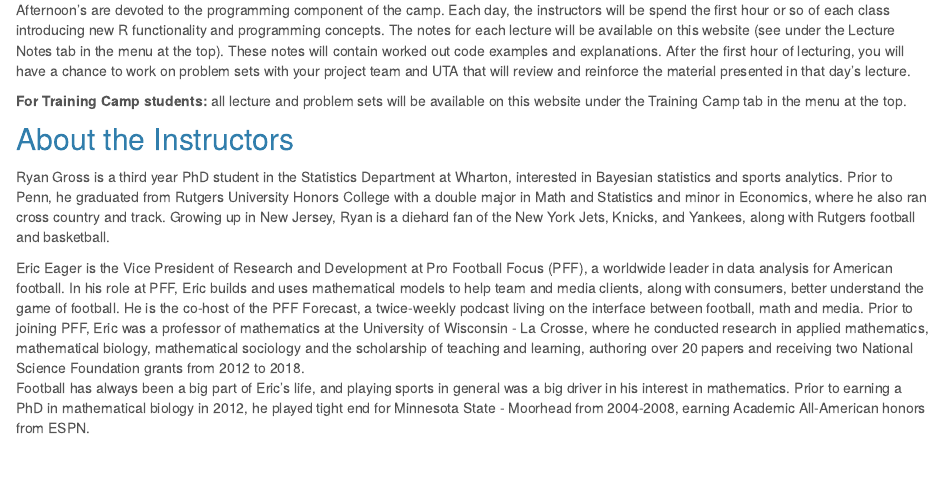
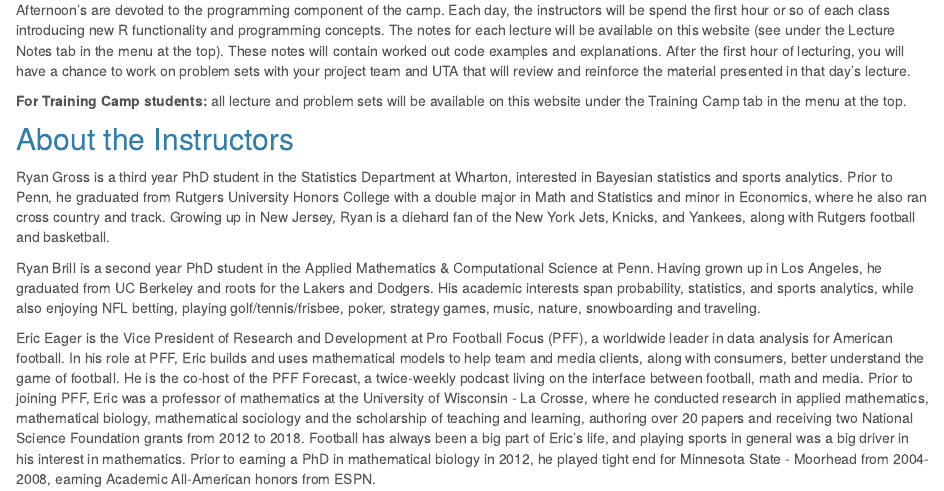
Before and after one commit to Wharton-Moneyball/Wharton-Moneyball.github.io, an R Markdown document (index.Rmd): the page in a window 1100 px wide, from 750 px down. The pictures show the output file index.html that the author committed with the source, opened offline; library style sheets and scripts come from the installed R packages.

Commit message:
update index

```diff
--- a/index.Rmd
+++ b/index.Rmd
@@ -48,6 +48,6 @@
 
 Ryan Gross is a third year PhD student in the Statistics Department at Wharton, interested in Bayesian statistics and sports analytics. Prior to Penn, he graduated from Rutgers University Honors College with a double major in Math and Statistics and minor in Economics, where he also ran cross country and track. Growing up in New Jersey, Ryan is a diehard fan of the New York Jets, Knicks, and Yankees, along with Rutgers football and basketball.
 
-Eric Eager is the Vice President of Research and Development at Pro Football Focus (PFF), a worldwide leader in data analysis for American football. In his role at PFF, Eric builds and uses mathematical models to help team and media clients, along with consumers, better understand the game of football. He is the co-host of the PFF Forecast, a twice-weekly podcast living on the interface between football, math and media.
-Prior to joining PFF, Eric was a professor of mathematics at the University of Wisconsin - La Crosse, where he conducted research in applied mathematics, mathematical biology, mathematical sociology and the scholarship of teaching and learning, authoring over 20 papers and receiving two National Science Foundation grants from 2012 to 2018.
-Football has always been a big part of Eric's life, and playing sports in general was a big driver in his interest in mathematics. Prior to earning a PhD in mathematical biology in 2012, he played tight end for Minnesota State - Moorhead from 2004-2008, earning Academic All-American honors from ESPN.
+Ryan Brill is a second year PhD student in the Applied Mathematics & Computational Science at Penn. Having grown up in Los Angeles, he graduated from UC Berkeley and roots for the Lakers and Dodgers. His academic interests span probability, statistics, and sports analytics, while also enjoying NFL betting, playing golf/tennis/frisbee, poker, strategy games, music, nature, snowboarding and traveling.
+
+Eric Eager is the Vice President of Research and Development at Pro Football Focus (PFF), a worldwide leader in data analysis for American football. In his role at PFF, Eric builds and uses mathematical models to help team and media clients, along with consumers, better understand the game of football. He is the co-host of the PFF Forecast, a twice-weekly podcast living on the interface between football, math and media. Prior to joining PFF, Eric was a professor of mathematics at the University of Wisconsin - La Crosse, where he conducted research in applied mathematics, mathematical biology, mathematical sociology and the scholarship of teaching and learning, authoring over 20 papers and receiving two National Science Foundation grants from 2012 to 2018.  Football has always been a big part of Eric's life, and playing sports in general was a big driver in his interest in mathematics. Prior to earning a PhD in mathematical biology in 2012, he played tight end for Minnesota State - Moorhead from 2004-2008, earning Academic All-American honors from ESPN.
```
Also changed, not shown: index.html.
